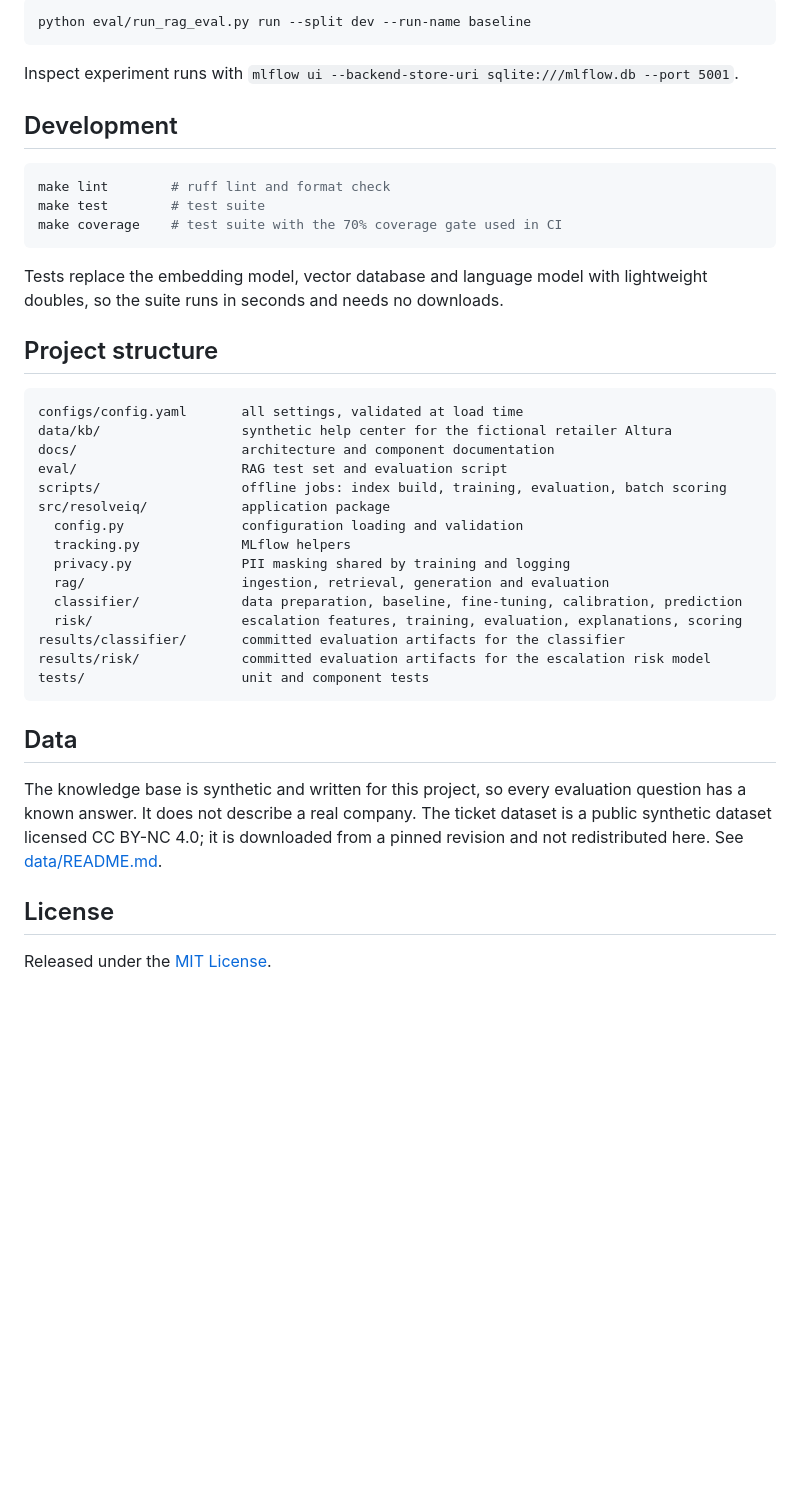
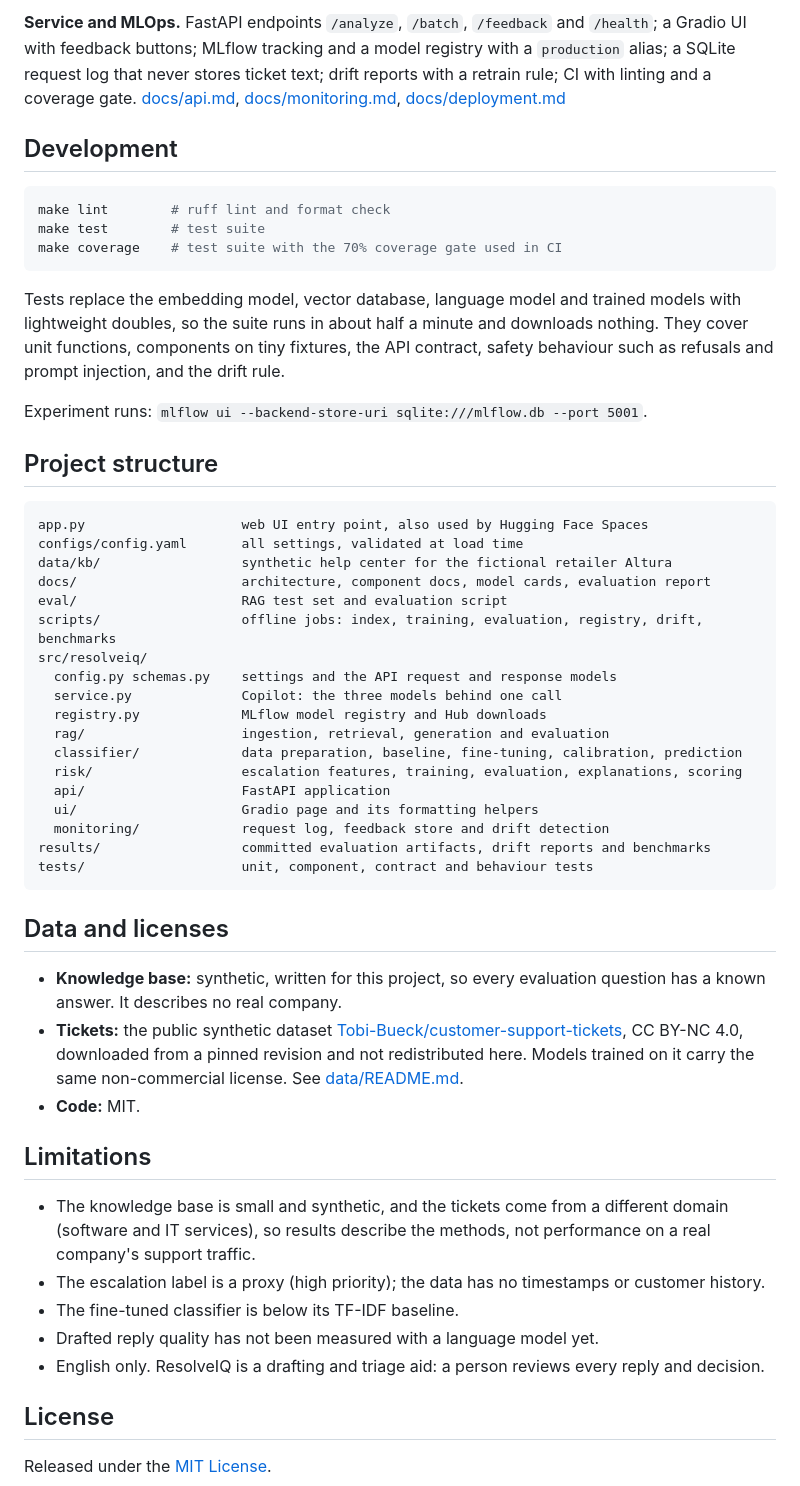
Before and after one commit to ManasSaxena14/ResolveIQ, a Markdown page: README.md, the part around one of its changes. GitHub-like rendering; blank space fills up the shorter version.

````diff
--- a/README.md
+++ b/README.md
@@ -133,9 +111,10 @@ For full RAG answers, install [Ollama](https://ollama.com) and pull the default
 
-```bash
-python eval/run_rag_eval.py run --split dev --run-name baseline
-```
-
-Inspect experiment runs with `mlflow ui --backend-store-uri sqlite:///mlflow.db --port 5001`.
+**Service and MLOps.** FastAPI endpoints `/analyze`, `/batch`, `/feedback` and `/health`;
+a Gradio UI with feedback buttons; MLflow tracking and a model registry with a
+`production` alias; a SQLite request log that never stores ticket text; drift reports
+with a retrain rule; CI with linting and a coverage gate.
+[docs/api.md](docs/api.md), [docs/monitoring.md](docs/monitoring.md),
+[docs/deployment.md](docs/deployment.md)
 
 ## Development
 
@@ -145,35 +124,57 @@ make test        # test suite
 make coverage    # test suite with the 70% coverage gate used in CI
 ```
 
-Tests replace the embedding model, vector database and language model with lightweight
-doubles, so the suite runs in seconds and needs no downloads.
+Tests replace the embedding model, vector database, language model and trained models
+with lightweight doubles, so the suite runs in about half a minute and downloads nothing.
+They cover unit functions, components on tiny fixtures, the API contract, safety
+behaviour such as refusals and prompt injection, and the drift rule.
+
+Experiment runs: `mlflow ui --backend-store-uri sqlite:///mlflow.db --port 5001`.
 
 ## Project structure
 
 ```
+app.py                    web UI entry point, also used by Hugging Face Spaces
 configs/config.yaml       all settings, validated at load time
 data/kb/                  synthetic help center for the fictional retailer Altura
-docs/                     architecture and component documentation
+docs/                     architecture, component docs, model cards, evaluation report
 eval/                     RAG test set and evaluation script
-scripts/                  offline jobs: index build, training, evaluation, batch scoring
-src/resolveiq/            application package
-  config.py               configuration loading and validation
-  tracking.py             MLflow helpers
-  privacy.py              PII masking shared by training and logging
+scripts/                  offline jobs: index, training, evaluation, registry, drift, benchmarks
+src/resolveiq/
+  config.py schemas.py    settings and the API request and response models
+  service.py              Copilot: the three models behind one call
+  registry.py             MLflow model registry and Hub downloads
   rag/                    ingestion, retrieval, generation and evaluation
   classifier/             data preparation, baseline, fine-tuning, calibration, prediction
   risk/                   escalation features, training, evaluation, explanations, scoring
-results/classifier/       committed evaluation artifacts for the classifier
-results/risk/             committed evaluation artifacts for the escalation risk model
-tests/                    unit and component tests
+  api/                    FastAPI application
+  ui/                     Gradio page and its formatting helpers
+  monitoring/             request log, feedback store and drift detection
+results/                  committed evaluation artifacts, drift reports and benchmarks
+tests/                    unit, component, contract and behaviour tests
 ```
 
-## Data
+## Data and licenses
 
-The knowledge base is synthetic and written for this project, so every evaluation
-question has a known answer. It does not describe a real company. The ticket dataset
-is a public synthetic dataset licensed CC BY-NC 4.0; it is downloaded from a pinned
-revision and not redistributed here. See [data/README.md](data/README.md).
+- **Knowledge base:** synthetic, written for this project, so every evaluation question
+  has a known answer. It describes no real company.
+- **Tickets:** the public synthetic dataset
+  [Tobi-Bueck/customer-support-tickets](https://huggingface.co/datasets/Tobi-Bueck/customer-support-tickets),
+  CC BY-NC 4.0, downloaded from a pinned revision and not redistributed here. Models
+  trained on it carry the same non-commercial license. See [data/README.md](data/README.md).
+- **Code:** MIT.
+
+## Limitations
+
+- The knowledge base is small and synthetic, and the tickets come from a different
+  domain (software and IT services), so results describe the methods, not performance on
+  a real company's support traffic.
+- The escalation label is a proxy (high priority); the data has no timestamps or
+  customer history.
+- The fine-tuned classifier is below its TF-IDF baseline.
+- Drafted reply quality has not been measured with a language model yet.
+- English only. ResolveIQ is a drafting and triage aid: a person reviews every reply and
+  decision.
 
 ## License
 
````
Also changed, not shown: other parts of README.md (+74 -96 lines), CHANGELOG.md (+29 -1 lines), docs/architecture.md (+38 -5 lines), docs/images/web_ui.jpg (added), 2 other files.
